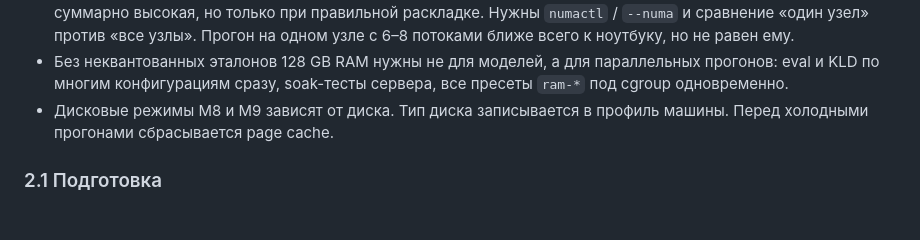
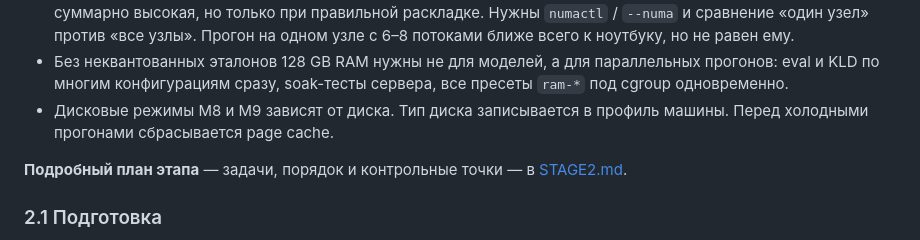
Before and after one commit to usunrise88/NanoLLM, a Markdown page: docs/ROADMAP.md, the part around the change. Rendered like a GitHub page; blank space fills up the shorter version.

```diff
--- a/docs/ROADMAP.md
+++ b/docs/ROADMAP.md
@@ -443,6 +443,9 @@ GitHub API для чужих репозиториев закрыт прокси
 - Дисковые режимы M8 и M9 зависят от диска. Тип диска записывается в профиль
   машины. Перед холодными прогонами сбрасывается page cache.
 
+**Подробный план этапа** — задачи, порядок и контрольные точки — в
+[STAGE2.md](STAGE2.md).
+
 ### 2.1 Подготовка
 
 - Linux с cgroup v2, `fetch-libs` (ubuntu x64). Проверить, что ggml выбирает
```
Also changed, not shown: docs/STAGE2.md (added, +246 -0 lines).
